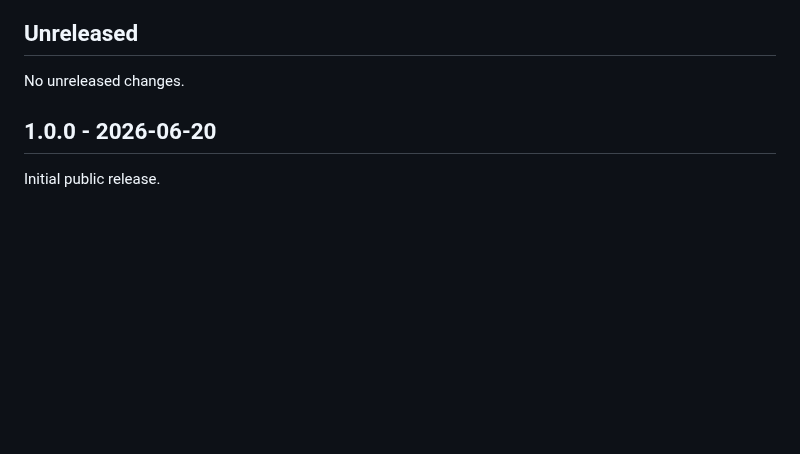
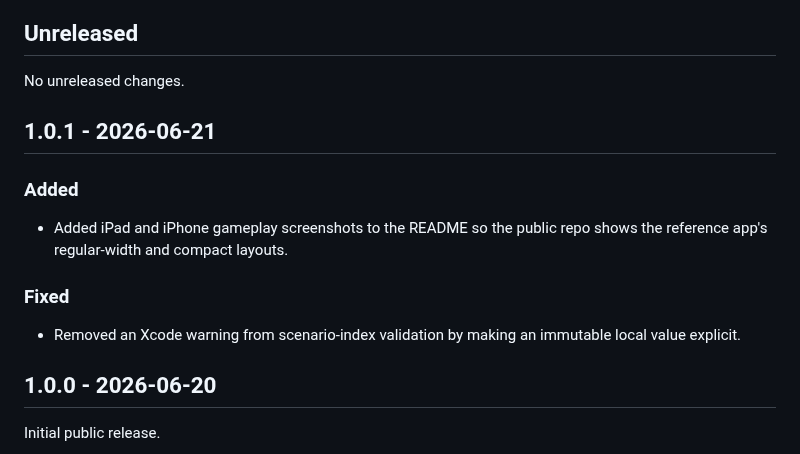
Before and after one commit to Trickfest/SwiftChessDemo, a Markdown page: CHANGELOG.md, the part around the change. GitHub-like rendering; blank space fills up the shorter version.

```diff
--- a/CHANGELOG.md
+++ b/CHANGELOG.md
@@ -8,6 +8,18 @@ for a release. Tagged releases use dated version headings.
 ## Unreleased
 
 No unreleased changes.
+
+## 1.0.1 - 2026-06-21
+
+### Added
+
+- Added iPad and iPhone gameplay screenshots to the README so the public repo
+  shows the reference app's regular-width and compact layouts.
+
+### Fixed
+
+- Removed an Xcode warning from scenario-index validation by making an
+  immutable local value explicit.
 
 ## 1.0.0 - 2026-06-20
 
```
Also changed, not shown: README.md (+15 -0 lines), Images/swiftchessdemo-ipad-gameplay.jpg (added), Images/swiftchessdemo-iphone-gameplay.jpg (added), 2 other files.
